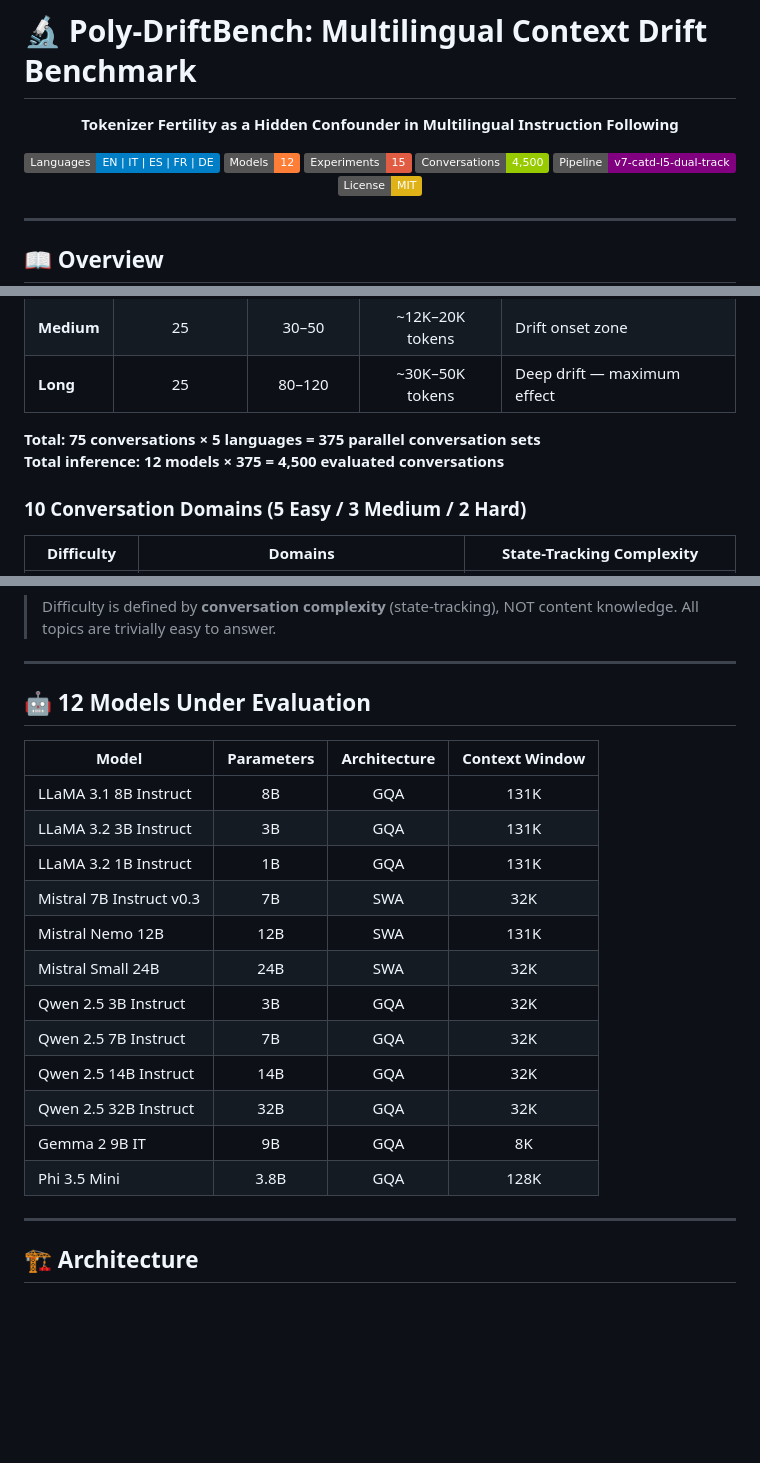
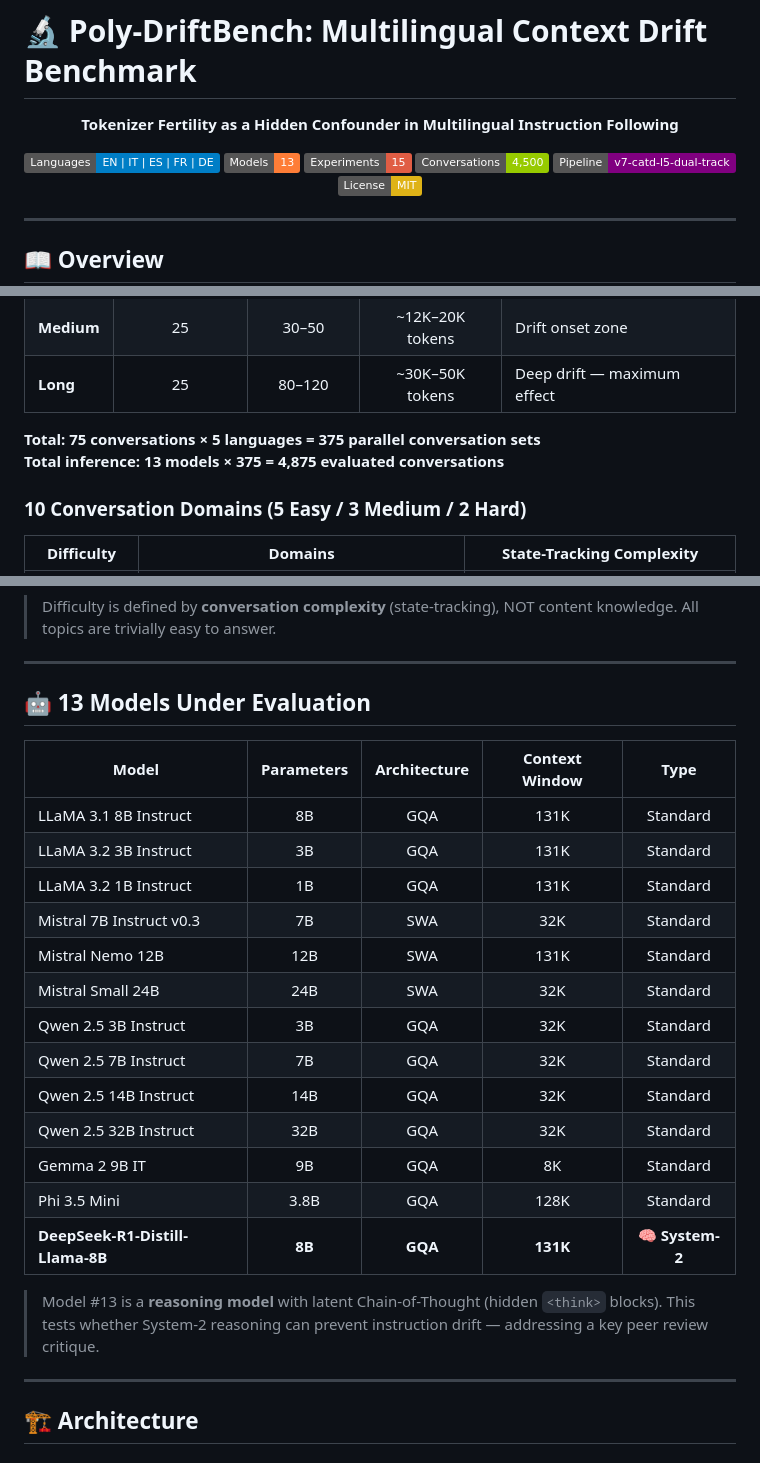
Before and after one commit to KamyarZeinalipour/Poly-DriftBench, a Markdown page: README.md, 3 parts joined by grey strips. GitHub-like rendering; badges without logos; blank space fills up the shorter version.

Commit message:
readme: 13 models, add DeepSeek-R1-Distill System-2 reasoning model

```diff
--- a/README.md
+++ b/README.md
@@ -6,7 +6,7 @@
 
 <p align="center">
   <img src="https://img.shields.io/badge/Languages-EN%20%7C%20IT%20%7C%20ES%20%7C%20FR%20%7C%20DE-blue" alt="Languages">
-  <img src="https://img.shields.io/badge/Models-12-orange" alt="Models">
+  <img src="https://img.shields.io/badge/Models-13-orange" alt="Models">
   <img src="https://img.shields.io/badge/Experiments-15-red" alt="Experiments">
   <img src="https://img.shields.io/badge/Conversations-4%2C500-green" alt="Conversations">
   <img src="https://img.shields.io/badge/Pipeline-v7--catd--l5--dual--track-purple" alt="Pipeline">
@@ -128,7 +128,7 @@
 | **Long** | 25 | 80–120 | ~30K–50K tokens | Deep drift — maximum effect |
 
 **Total: 75 conversations × 5 languages = 375 parallel conversation sets**
-**Total inference: 12 models × 375 = 4,500 evaluated conversations**
+**Total inference: 13 models × 375 = 4,875 evaluated conversations**
 
 ### 10 Conversation Domains (5 Easy / 3 Medium / 2 Hard)
 
@@ -142,22 +142,25 @@
 
 ---
 
-## 🤖 12 Models Under Evaluation
+## 🤖 13 Models Under Evaluation
 
-| Model | Parameters | Architecture | Context Window |
-|-------|:---------:|:----------:|:-------------:|
-| LLaMA 3.1 8B Instruct | 8B | GQA | 131K |
-| LLaMA 3.2 3B Instruct | 3B | GQA | 131K |
-| LLaMA 3.2 1B Instruct | 1B | GQA | 131K |
-| Mistral 7B Instruct v0.3 | 7B | SWA | 32K |
-| Mistral Nemo 12B | 12B | SWA | 131K |
-| Mistral Small 24B | 24B | SWA | 32K |
-| Qwen 2.5 3B Instruct | 3B | GQA | 32K |
-| Qwen 2.5 7B Instruct | 7B | GQA | 32K |
-| Qwen 2.5 14B Instruct | 14B | GQA | 32K |
-| Qwen 2.5 32B Instruct | 32B | GQA | 32K |
-| Gemma 2 9B IT | 9B | GQA | 8K |
-| Phi 3.5 Mini | 3.8B | GQA | 128K |
+| Model | Parameters | Architecture | Context Window | Type |
+|-------|:---------:|:----------:|:-------------:|:----:|
+| LLaMA 3.1 8B Instruct | 8B | GQA | 131K | Standard |
+| LLaMA 3.2 3B Instruct | 3B | GQA | 131K | Standard |
+| LLaMA 3.2 1B Instruct | 1B | GQA | 131K | Standard |
+| Mistral 7B Instruct v0.3 | 7B | SWA | 32K | Standard |
+| Mistral Nemo 12B | 12B | SWA | 131K | Standard |
+| Mistral Small 24B | 24B | SWA | 32K | Standard |
+| Qwen 2.5 3B Instruct | 3B | GQA | 32K | Standard |
+| Qwen 2.5 7B Instruct | 7B | GQA | 32K | Standard |
+| Qwen 2.5 14B Instruct | 14B | GQA | 32K | Standard |
+| Qwen 2.5 32B Instruct | 32B | GQA | 32K | Standard |
+| Gemma 2 9B IT | 9B | GQA | 8K | Standard |
+| Phi 3.5 Mini | 3.8B | GQA | 128K | Standard |
+| **DeepSeek-R1-Distill-Llama-8B** | **8B** | **GQA** | **131K** | **🧠 System-2** |
+
+> Model #13 is a **reasoning model** with latent Chain-of-Thought (hidden `<think>` blocks). This tests whether System-2 reasoning can prevent instruction drift — addressing a key peer review critique.
 
 ---
 
```
